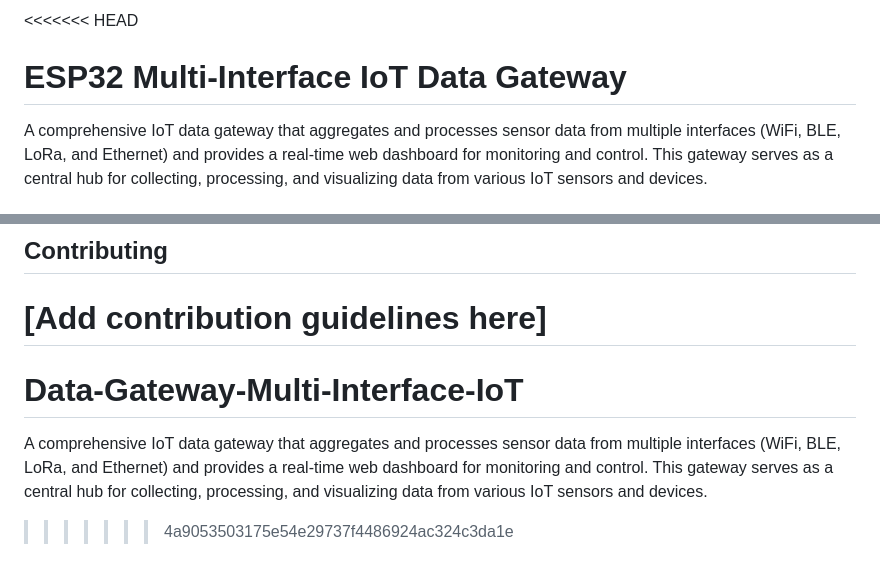
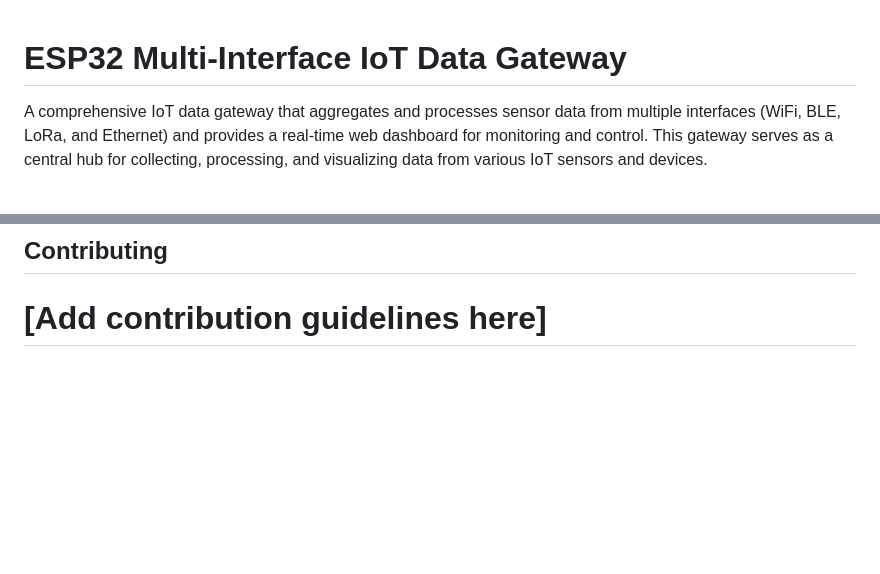
Before and after one commit to Aguili-Med-Aziz/Data-Gateway-Multi-Interface-IoT, a Markdown page: README.md, 2 parts joined by grey strips. GitHub-like rendering; blank space fills up the shorter version.

```diff
--- a/README.md
+++ b/README.md
@@ -1,4 +1,4 @@
-<<<<<<< HEAD
+
 # ESP32 Multi-Interface IoT Data Gateway
 
 A comprehensive IoT data gateway that aggregates and processes sensor data from multiple interfaces (WiFi, BLE, LoRa, and Ethernet) and provides a real-time web dashboard for monitoring and control. This gateway serves as a central hub for collecting, processing, and visualizing data from various IoT sensors and devices.
@@ -189,6 +189,3 @@ curl -X POST -H "Content-Type: text/plain" --data "CO2: 450 ppm" http://localhos
 
 [Add contribution guidelines here]
 =======
-# Data-Gateway-Multi-Interface-IoT
-A comprehensive IoT data gateway that aggregates and processes sensor data from multiple interfaces (WiFi, BLE, LoRa, and Ethernet) and provides a real-time web dashboard for monitoring and control. This gateway serves as a central hub for collecting, processing, and visualizing data from various IoT sensors and devices.
->>>>>>> 4a9053503175e54e29737f4486924ac324c3da1e
```
